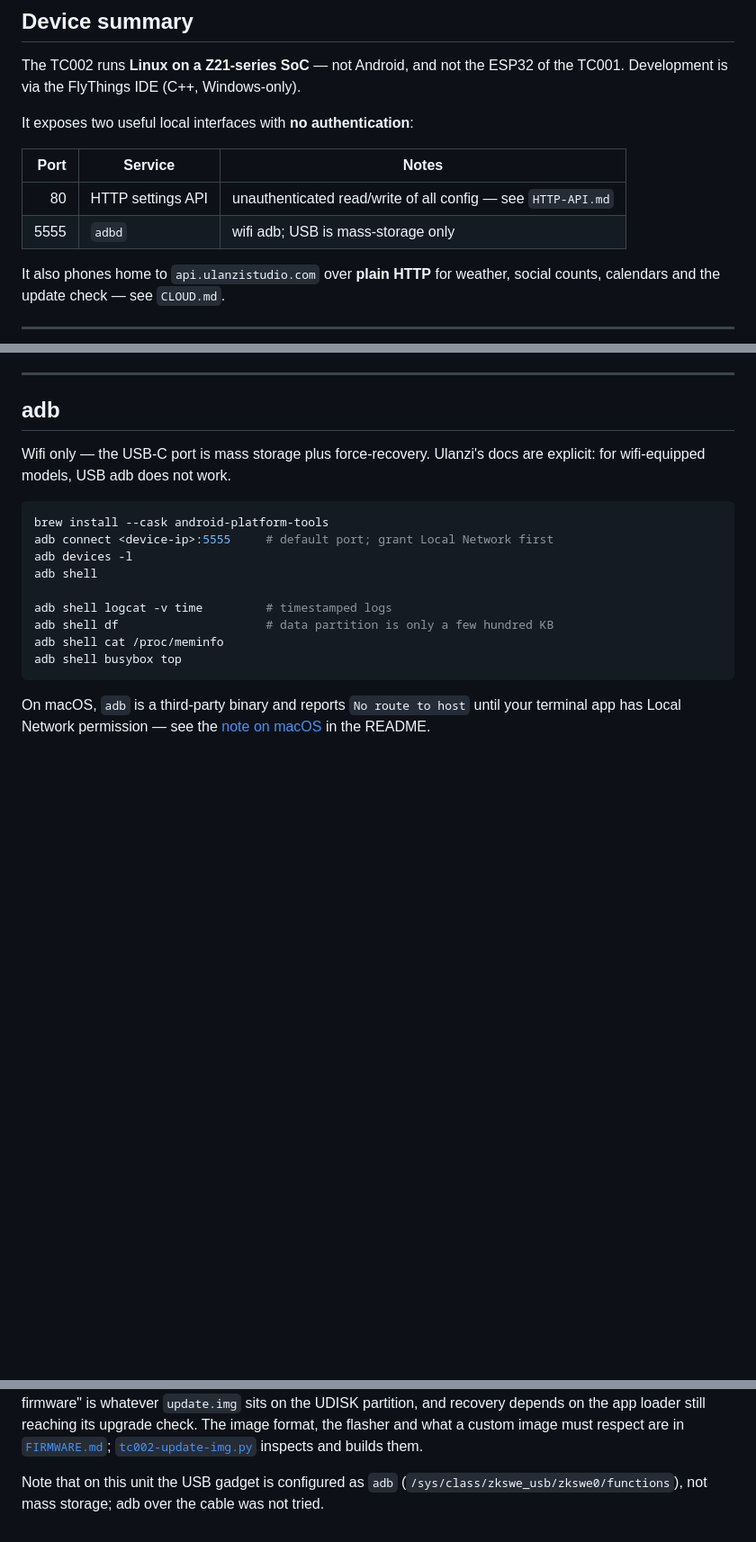
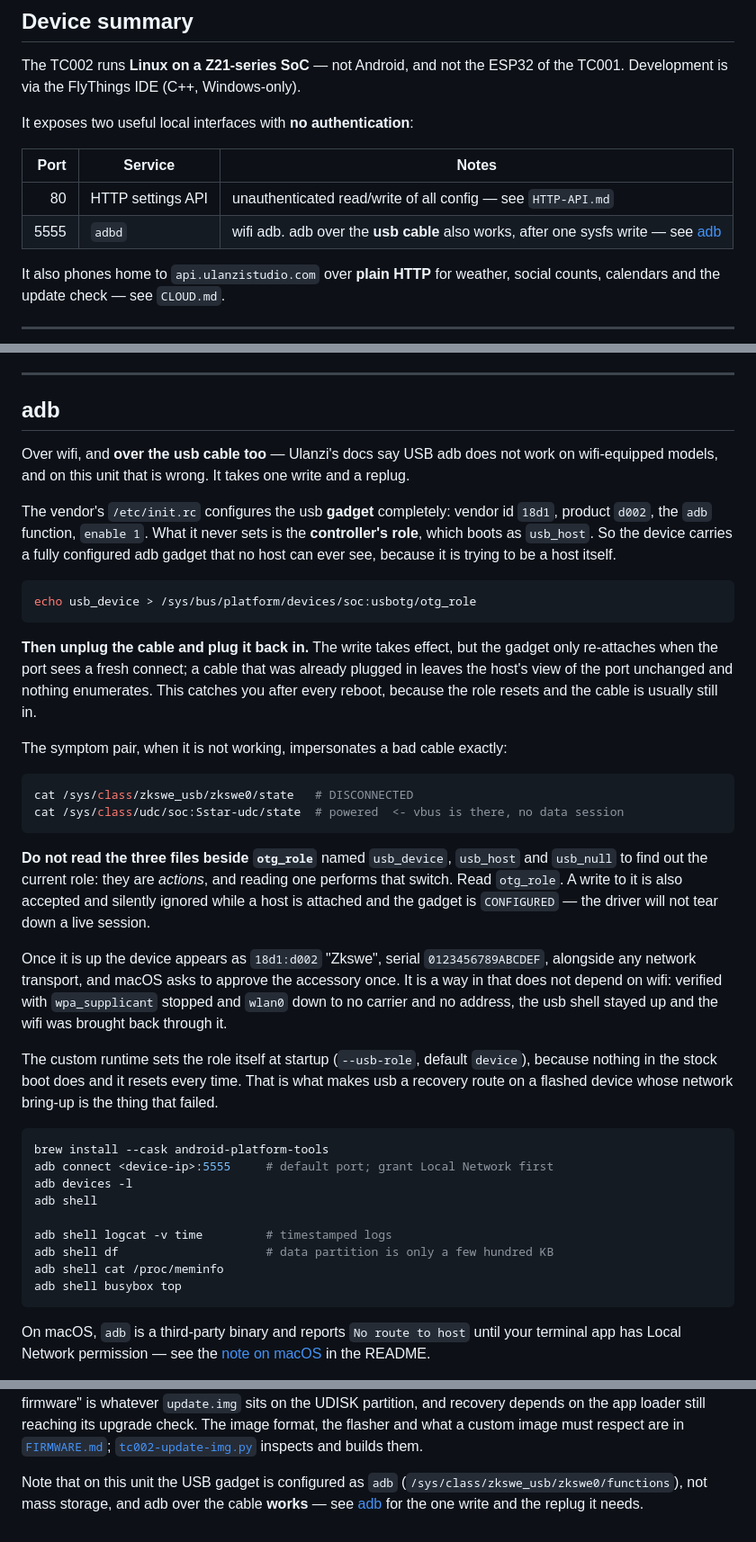
Before and after one commit to atomicstack/tc002-customisation, a Markdown page: DEVICE.md, 3 parts joined by grey strips. Shown at 90% size. GitHub-like rendering; blank space fills up the shorter version.

Commit message:
adb over the usb cable works, and the replug is why it looks like it does not
DEVICE.md said "wifi only -- the USB-C port is mass storage plus force-recovery.
Ulanzi's docs are explicit: for wifi-equipped models, USB adb does not work",
and further down "adb over the cable was not tried". both are now wrong: it was
tried, it works, and it is the recovery route a flashed device most needs,
because it does not depend on the wifi that flashing puts at risk.

the vendor configures the gadget completely in /etc/init.rc -- ids, the adb
function, enable=1 -- and never sets the controller's role, which boots
usb_host. so the device carries a working adb gadget that no host can see,
because it is trying to be a host too. one write to otg_role fixes it.

**and then you have to unplug and replug.** the write lands, but the gadget only
re-attaches when the port sees a fresh connect, so a cable that stayed plugged
in across a reboot leaves the host's view unchanged and nothing enumerates. this
bites after every reboot, including every flash, because the role resets and the
cable is usually still in. it cost real time twice here -- once as a vanished
transport, once as a flash that looked like it took three minutes.

also written down: the symptom pair that impersonates a bad cable exactly
(gadget DISCONNECTED, controller `powered` -- vbus present, no data session
ever), and that the three files beside otg_role are **actions** whose read
performs the switch. reading all three to find the current role is how this
device ended up in null mode.

RUNTIME.md gains the same for --usb-role next to the other supervisor options,
pointing at DEVICE.md for the diagnosis.

Co-Authored-By: Claude Opus 5 (1M context) <noreply@anthropic.com>
Claude-Session: https://claude.ai/code/session_01KvRUQm56ML1he9i6cK424W

````diff
--- a/DEVICE.md
+++ b/DEVICE.md
@@ -20,7 +20,7 @@ It exposes two useful local interfaces with **no authentication**:
 | Port | Service | Notes |
 |-----:|---------|-------|
 | 80   | HTTP settings API | unauthenticated read/write of all config — see `HTTP-API.md` |
-| 5555 | `adbd` | wifi adb; USB is mass-storage only |
+| 5555 | `adbd` | wifi adb. adb over the **usb cable** also works, after one sysfs write — see [adb](#adb) |
 
 It also phones home to `api.ulanzistudio.com` over **plain HTTP** for weather,
 social counts, calendars and the update check — see `CLOUD.md`.
@@ -164,8 +164,49 @@ run `apply` again. `status` says which library the running app has mapped.
 
 ## adb
 
-Wifi only — the USB-C port is mass storage plus force-recovery. Ulanzi's docs
-are explicit: for wifi-equipped models, USB adb does not work.
+Over wifi, and **over the usb cable too** — Ulanzi's docs say USB adb does not
+work on wifi-equipped models, and on this unit that is wrong. It takes one write
+and a replug.
+
+The vendor's `/etc/init.rc` configures the usb **gadget** completely: vendor id
+`18d1`, product `d002`, the `adb` function, `enable 1`. What it never sets is the
+**controller's role**, which boots as `usb_host`. So the device carries a fully
+configured adb gadget that no host can ever see, because it is trying to be a
+host itself.
+
+```sh
+echo usb_device > /sys/bus/platform/devices/soc:usbotg/otg_role
+```
+
+**Then unplug the cable and plug it back in.** The write takes effect, but the
+gadget only re-attaches when the port sees a fresh connect; a cable that was
+already plugged in leaves the host's view of the port unchanged and nothing
+enumerates. This catches you after every reboot, because the role resets and the
+cable is usually still in.
+
+The symptom pair, when it is not working, impersonates a bad cable exactly:
+
+```sh
+cat /sys/class/zkswe_usb/zkswe0/state   # DISCONNECTED
+cat /sys/class/udc/soc:Sstar-udc/state  # powered  <- vbus is there, no data session
+```
+
+**Do not read the three files beside `otg_role`** named `usb_device`, `usb_host`
+and `usb_null` to find out the current role: they are *actions*, and reading one
+performs that switch. Read `otg_role`. A write to it is also accepted and
+silently ignored while a host is attached and the gadget is `CONFIGURED` — the
+driver will not tear down a live session.
+
+Once it is up the device appears as `18d1:d002` "Zkswe", serial
+`0123456789ABCDEF`, alongside any network transport, and macOS asks to approve
+the accessory once. It is a way in that does not depend on wifi: verified with
+`wpa_supplicant` stopped and `wlan0` down to no carrier and no address, the usb
+shell stayed up and the wifi was brought back through it.
+
+The custom runtime sets the role itself at startup (`--usb-role`, default
+`device`), because nothing in the stock boot does and it resets every time.
+That is what makes usb a recovery route on a flashed device whose network
+bring-up is the thing that failed.
 
 ```bash
 brew install --cask android-platform-tools
@@ -215,5 +256,5 @@ image must respect are in [`FIRMWARE.md`](FIRMWARE.md);
 [`tc002-update-img.py`](tc002-update-img.py) inspects and builds them.
 
 Note that on this unit the USB gadget is configured as `adb`
-(`/sys/class/zkswe_usb/zkswe0/functions`), not mass storage; adb over the
-cable was not tried.
+(`/sys/class/zkswe_usb/zkswe0/functions`), not mass storage, and adb over the
+cable **works** — see [adb](#adb) for the one write and the replug it needs.
````
Also changed, not shown: RUNTIME.md (+19 -0 lines).
